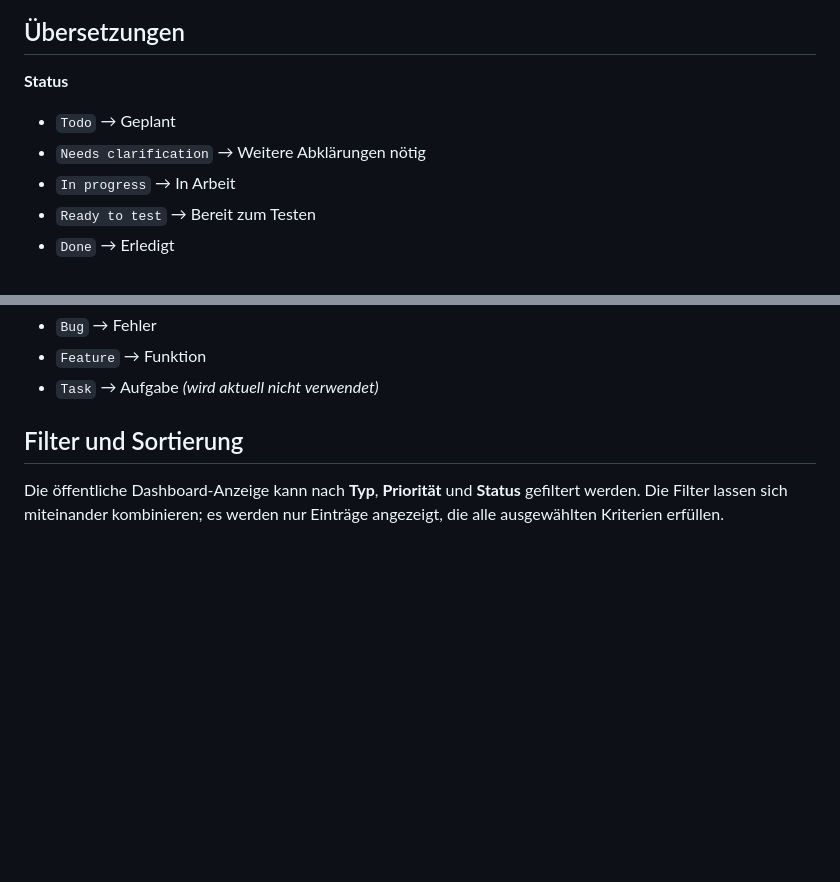
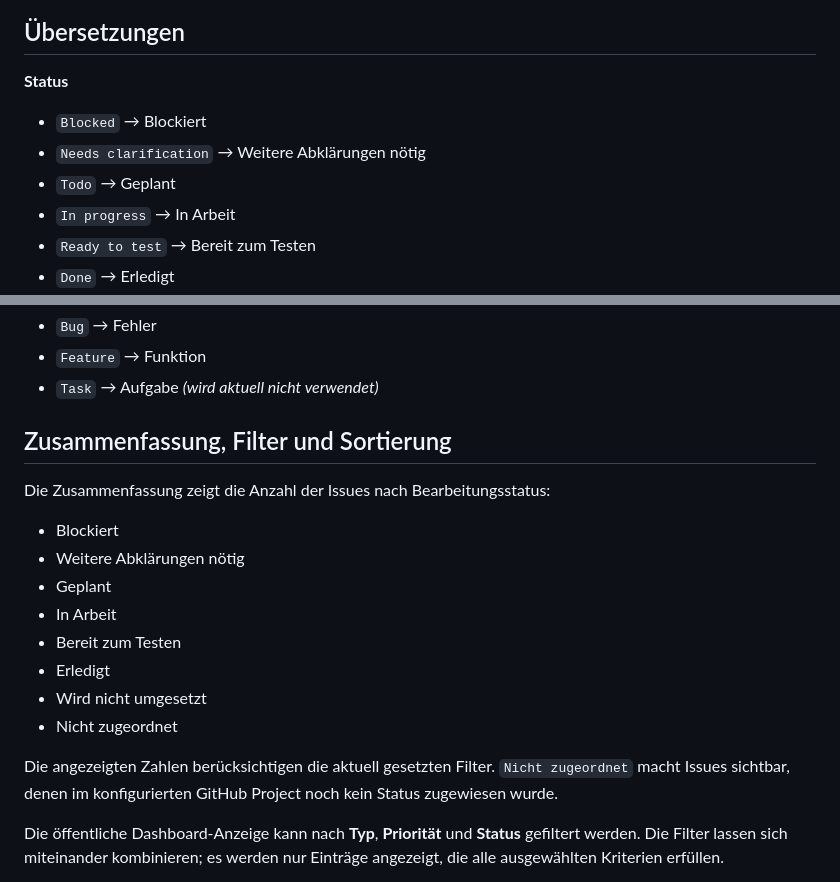
Before and after one commit to awn-be/wis-be-dashboard, a Markdown page: README.md, 2 parts joined by grey strips. GitHub-like rendering; blank space fills up the shorter version.

Commit message:
Revise translations and add summary for issue statuses
Updated translations and added summary section for issue statuses.

```diff
--- a/README.md
+++ b/README.md
@@ -48,8 +48,9 @@ deren Statuswerte keinen Einfluss auf die Anzeige im Dashboard.
 
 **Status**
 
+-   `Blocked` → Blockiert
+-   `Needs clarification` → Weitere Abklärungen nötig
 -   `Todo` → Geplant
--   `Needs clarification` → Weitere Abklärungen nötig
 -   `In progress` → In Arbeit
 -   `Ready to test` → Bereit zum Testen
 -   `Done` → Erledigt
@@ -68,7 +69,22 @@ deren Statuswerte keinen Einfluss auf die Anzeige im Dashboard.
 -   `Feature` → Funktion
 -   `Task` → Aufgabe *(wird aktuell nicht verwendet)*
 
-## Filter und Sortierung
+## Zusammenfassung, Filter und Sortierung
+
+Die Zusammenfassung zeigt die Anzahl der Issues nach Bearbeitungsstatus:
+
+-   Blockiert
+-   Weitere Abklärungen nötig
+-   Geplant
+-   In Arbeit
+-   Bereit zum Testen
+-   Erledigt
+-   Wird nicht umgesetzt
+-   Nicht zugeordnet
+
+Die angezeigten Zahlen berücksichtigen die aktuell gesetzten Filter.
+`Nicht zugeordnet` macht Issues sichtbar, denen im konfigurierten
+GitHub Project noch kein Status zugewiesen wurde.
 
 Die öffentliche Dashboard-Anzeige kann nach **Typ**, **Priorität** und
 **Status** gefiltert werden. Die Filter lassen sich miteinander kombinieren;
```
